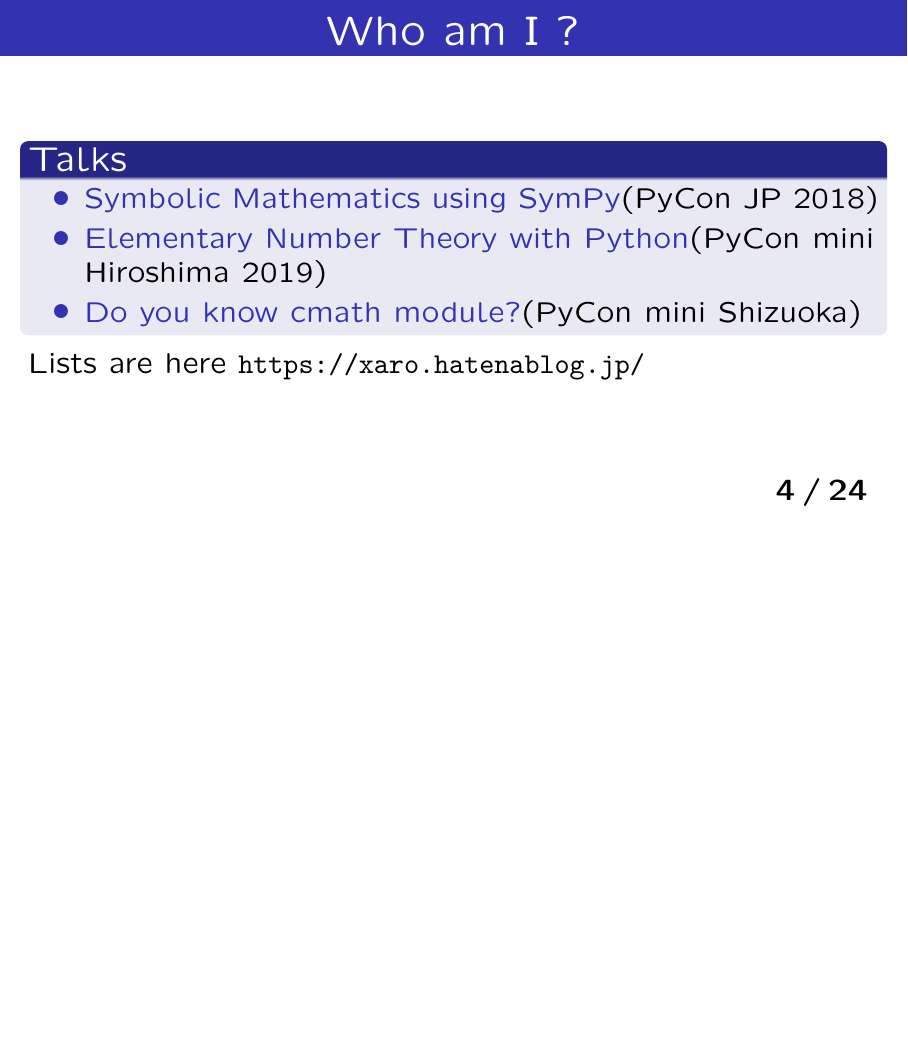
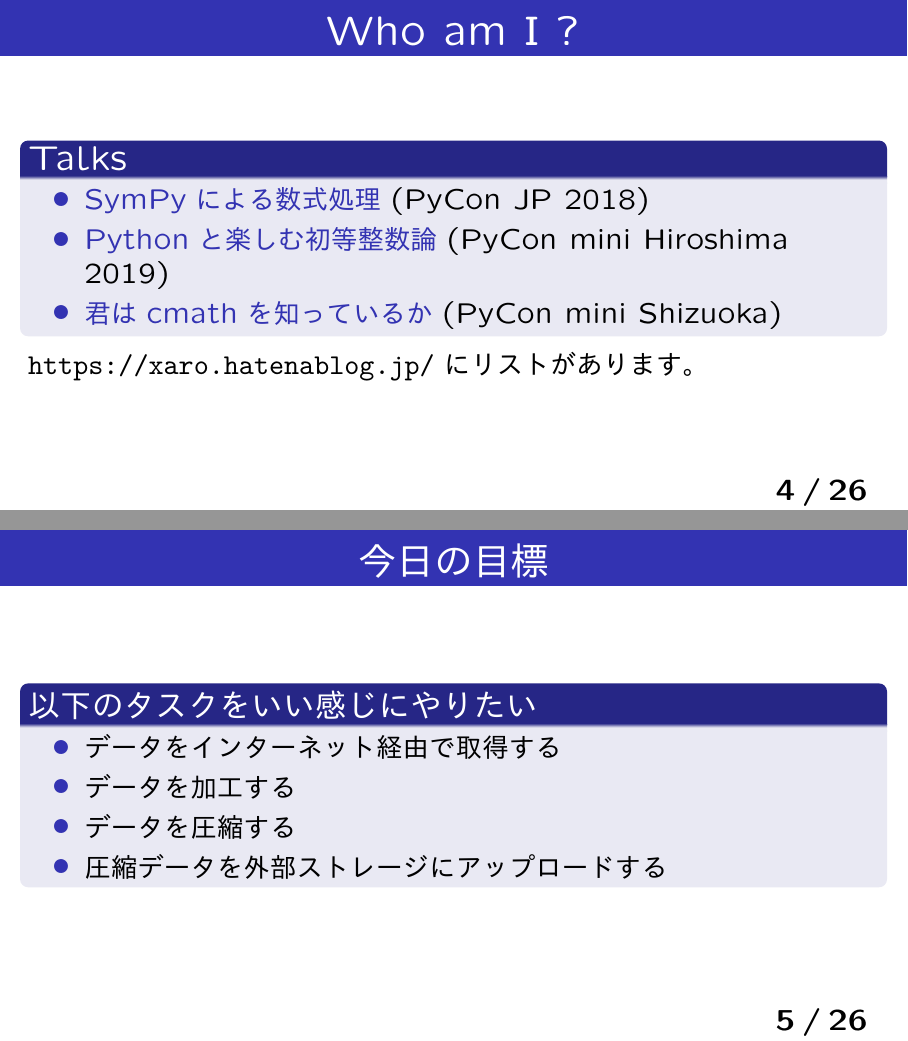
Before and after one commit to HayaoSuzuki/pyconjp2020, LaTeX slides (20200828slide.tex): page 4 of 24 before the commit and pages 4 and 5 of 26 after it, the two joined at a grey line, the shorter picture padded with empty space. The pictures show the PDF file 20200828slide.pdf that the author committed with the source.

Commit message:
Update Slides.

```diff
--- a/20200828slide.tex
+++ b/20200828slide.tex
@@ -85,12 +85,33 @@
 
 \begin{block}{Talks}
 \begin{itemize}
-\item \structure{Symbolic Mathematics using SymPy}(PyCon JP 2018)
-\item \structure{Elementary Number Theory with Python}(PyCon mini Hiroshima 2019)
-\item \structure{Do you know cmath module?}(PyCon mini Shizuoka)
+\item \structure{SymPyによる数式処理}(PyCon JP 2018)
+\item \structure{Pythonと楽しむ初等整数論}(PyCon mini Hiroshima 2019)
+\item \structure{君はcmathを知っているか}(PyCon mini Shizuoka)
 \end{itemize}
 \end{block}
-Lists are here  \url{https://xaro.hatenablog.jp/}
+\url{https://xaro.hatenablog.jp/}にリストがあります。
+\end{frame}
+
+\begin{frame}\frametitle{今日の目標}
+\begin{block}{以下のタスクをいい感じにやりたい}
+\begin{itemize}
+\item データをインターネット経由で取得する
+\item データを加工する
+\item データを圧縮する
+\item 圧縮データを外部ストレージにアップロードする
+\end{itemize}
+\end{block}
+\end{frame}
+
+\begin{frame}\frametitle{今日の目標}
+\begin{alertblock}{今回の懸念事項}
+\begin{itemize}
+\item 数GBのデータを扱う必要がある
+\item AWS ECSのスケジュールタスクで毎日実行する
+\item 複雑なツールや基盤は存在しない
+\end{itemize}
+\end{alertblock}
 \end{frame}
 
 \begin{frame}\frametitle{Today's Theme}
```
Also changed, not shown: 20200828slide.pdf, 20200828slide.tex (4 more changed lines).
